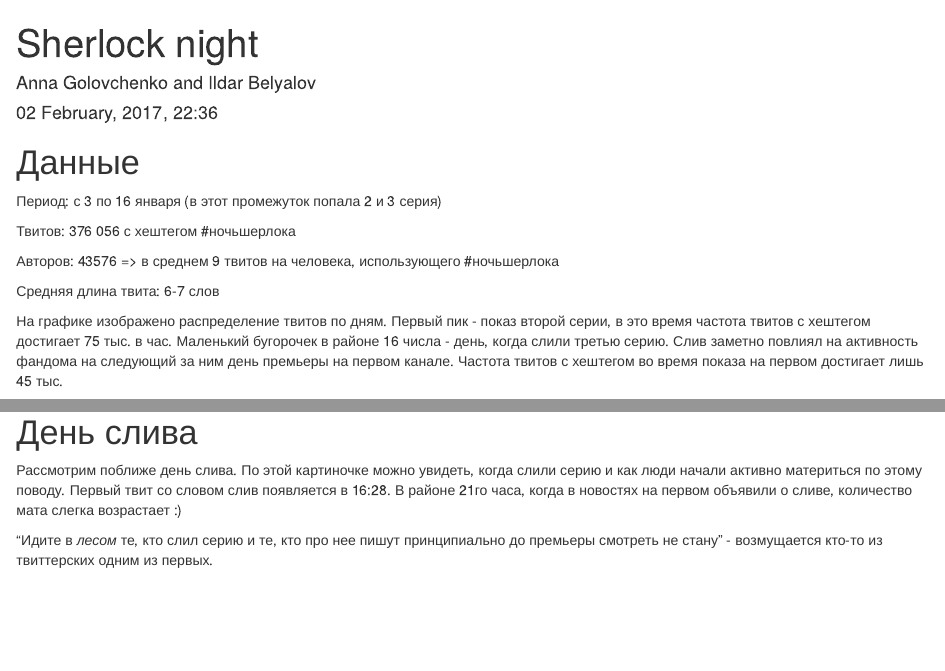
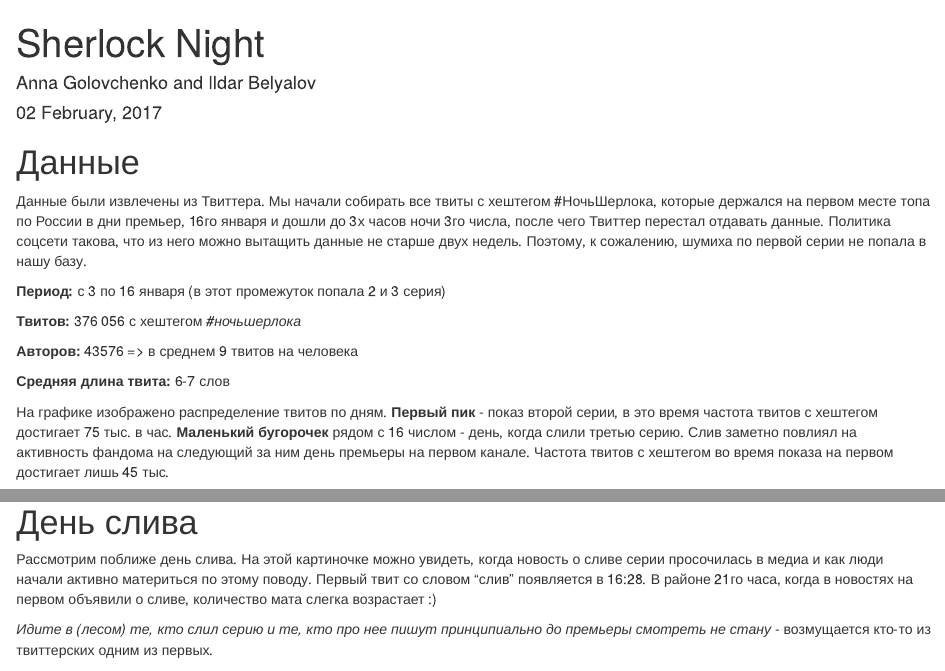
Before and after one commit to schatt89/sherlocknight, an R Markdown document (index.Rmd): the page in a window 1100 px wide, from its top, and a second part further down, joined at a grey line. Rendered offline with R 4.5, knitr and Pandoc, with nearby package versions; some code elsewhere in the file could not run offline.

Commit message:
edit text

````diff
--- a/index.Rmd
+++ b/index.Rmd
@@ -20,19 +20,22 @@ library(RColorBrewer)
 
 ```
 
+
 # Данные
 
-
-Период: с 3 по 16 января (в этот промежуток попала 2 и 3 серия)
-
-Твитов: 376 056 с хештегом #ночьшерлока
-
-Авторов: 43576 => в среднем 9 твитов на человека, использующего #ночьшерлока
-
-Средняя длина твита: 6-7 слов
+Данные были извлечены из Твиттера. Мы начали собирать все твиты с хештегом #НочьШерлока, которые держался на первом месте топа по России в дни премьер, 16го января и дошли до 3х часов ночи 3го числа, после чего Твиттер перестал отдавать данные. Политика соцсети такова, что из него можно вытащить данные не старше двух недель. Поэтому, к сожалению, шумиха по первой серии не попала в нашу базу.
 
 
-На графике изображено распределение твитов по дням. Первый пик - показ второй серии, в это время частота твитов с хештегом достигает 75 тыс. в час. Маленький бугорочек в районе 16 числа - день, когда слили третью серию. Слив заметно повлиял на активность фандома на следующий за ним день премьеры на первом канале. Частота твитов с хештегом во время показа на первом достигает лишь 45 тыс.
+**Период:** с 3 по 16 января (в этот промежуток попала 2 и 3 серия)
+
+**Твитов:** 376 056 с хештегом *#ночьшерлока*
+
+**Авторов:** 43576 => в среднем 9 твитов на человека
+
+**Средняя длина твита:** 6-7 слов
+
+
+На графике изображено распределение твитов по дням. **Первый пик** - показ второй серии, в это время частота твитов с хештегом достигает 75 тыс. в час. **Маленький бугорочек** рядом с 16 числом - день, когда слили третью серию. Слив заметно повлиял на активность фандома на следующий за ним день премьеры на первом канале. Частота твитов с хештегом во время показа на первом достигает лишь 45 тыс.
 
 
 ```{r, echo=FALSE, message=FALSE, warning=FALSE}
@@ -52,10 +55,9 @@ ggplot() + geom_freqpoly(data = df, aes(x = date), colour="red", binwidth = 3600
 
 # День слива
 
-Рассмотрим поближе день слива. По этой картиночке можно увидеть, когда слили серию и как люди начали активно материться по этому поводу. Первый твит со словом слив появляется в 16:28. В районе 21го часа, когда в новостях на первом объявили о сливе, количество мата слегка возрастает :)
+Рассмотрим поближе день слива. На этой картиночке можно увидеть, когда новость о сливе серии просочилась в медиа и как люди начали активно материться по этому поводу. Первый твит со словом "слив" появляется в 16:28. В районе 21го часа, когда в новостях на первом объявили о сливе, количество мата слегка возрастает :)
 
-"Идите в *лесом* те, кто слил серию и те, кто про нее пишут
-принципиально до премьеры смотреть не стану"
+*Идите в (лесом) те, кто слил серию и те, кто про нее пишут принципиально до премьеры смотреть не стану*
   - возмущается кто-то из твиттерских одним из первых.
 
 
````
Also changed, not shown: index.Rmd (31 more changed lines), 1 other file.
